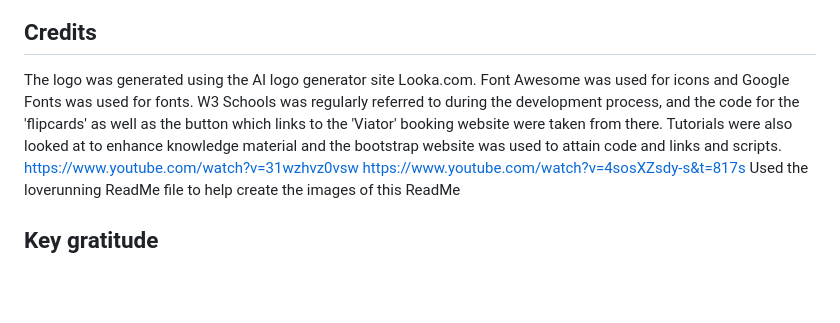
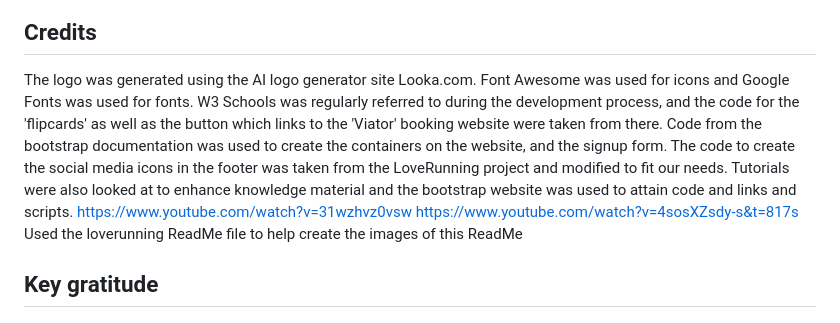
Before and after one commit to mlal83/Go-to-Glasgow, a Markdown page: README.md, the part around the change. GitHub-like rendering; blank space fills up the shorter version.

```diff
--- a/README.md
+++ b/README.md
@@ -45,8 +45,7 @@ The website was tested after deployment on the W3C HTML and CSS checkers, as wel
 
 ## Credits
 
-The logo was generated using the AI logo generator site Looka.com. Font Awesome was used for icons and Google Fonts was used for fonts. W3 Schools was regularly referred to during the development process, and the code for the 'flipcards' as well as the button which links to the 'Viator' booking website were taken from there.
-Tutorials were also looked at to enhance knowledge material and the bootstrap website was used to attain code and links and scripts.
+The logo was generated using the AI logo generator site Looka.com. Font Awesome was used for icons and Google Fonts was used for fonts. W3 Schools was regularly referred to during the development process, and the code for the 'flipcards' as well as the button which links to the 'Viator' booking website were taken from there. Code from the bootstrap documentation was used to create the containers on the website, and the signup form. The code to create the social media icons in the footer was taken from the LoveRunning project and modified to fit our needs. Tutorials were also looked at to enhance knowledge material and the bootstrap website was used to attain code and links and scripts.
 https://www.youtube.com/watch?v=31wzhvz0vsw
 https://www.youtube.com/watch?v=4sosXZsdy-s&t=817s
 Used the loverunning ReadMe file to help create the images of this ReadMe
```
